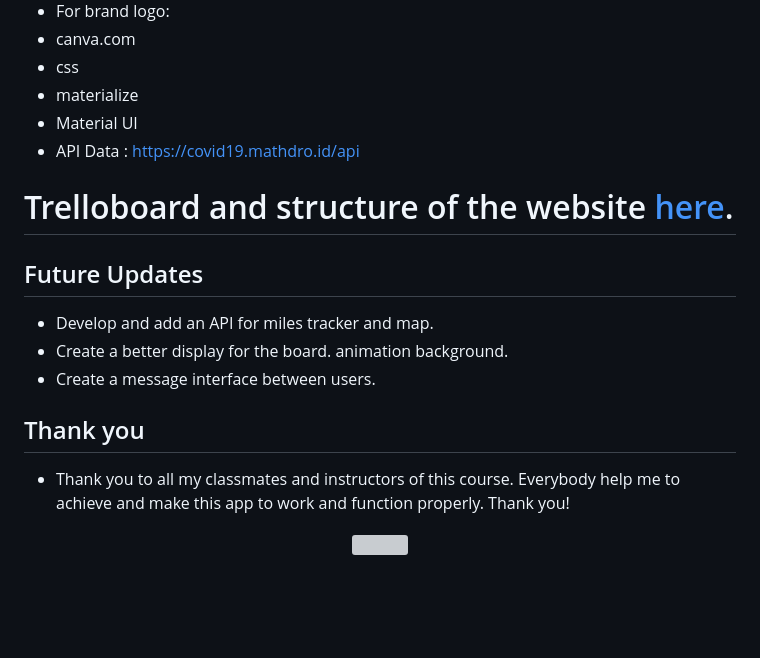
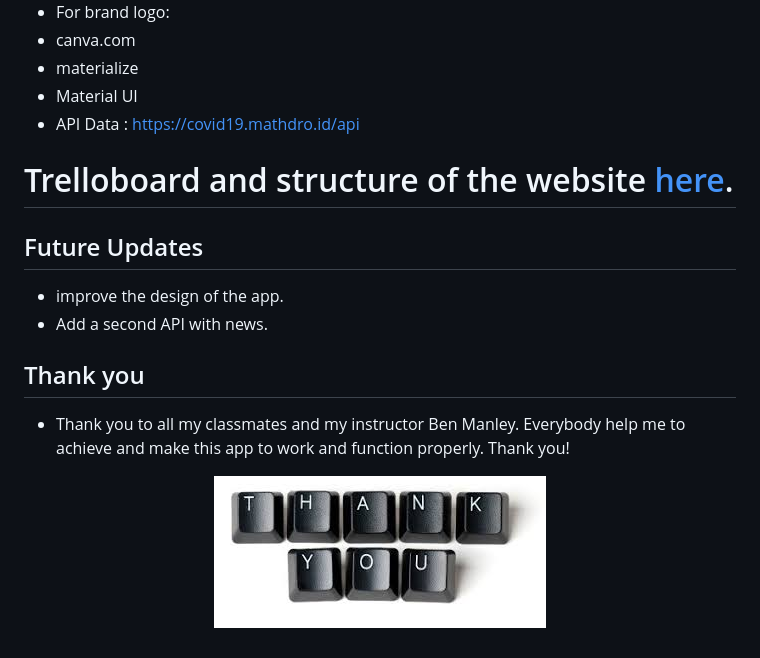
Before and after one commit to acostade29/CoronaTracker, a Markdown page: README.md, the part around the change printed below. Rendered like a GitHub page; pictures changed too: image/Thank you.jpeg (added); blank space fills up the shorter version; grey boxes are pictures that could not be loaded.

Commit message:
readme done

```diff
--- a/README.md
+++ b/README.md
@@ -103,7 +103,6 @@ the user will have access to current worldwide data ( infected, recovered and de
 
 - For brand logo:
 - canva.com
-- css
 - materialize
 - Material UI
 - API Data :  https://covid19.mathdro.id/api
@@ -126,14 +125,14 @@ the user will have access to current worldwide data ( infected, recovered and de
 
 
 ## Future Updates
-- Develop and add an API for miles tracker and map.
--  Create a better display for the board. animation background.
--  Create a message interface between users.
+- improve the design of the app.
+- Add a second API with news.
+
 
 
 
 ## Thank you
-- Thank you to all my classmates and instructors of this course. Everybody help me to achieve and make this app to work and function properly.
+- Thank you to all my classmates and my instructor Ben Manley. Everybody help me to achieve and make this app to work and function properly.
 Thank you!
 
 
```
Also changed, not shown: other parts of README.md (+1 -1 lines).
